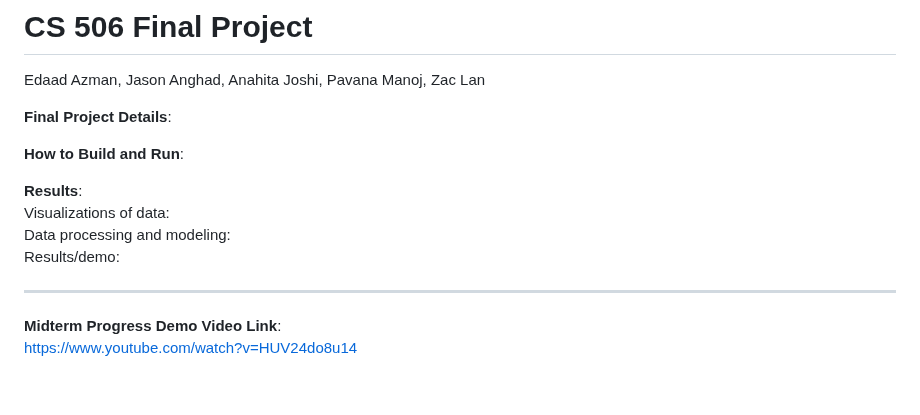
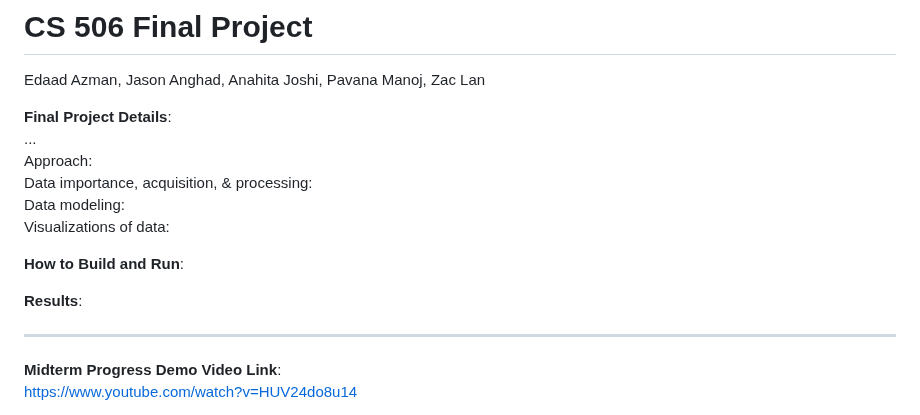
Before and after one commit to anahitajoshi/cs506-final-project, a Markdown page: README.md, the part around the change. Drawn GitHub-style; blank space fills up the shorter version.

```diff
--- a/README.md
+++ b/README.md
@@ -3,13 +3,16 @@ Edaad Azman, Jason Anghad, Anahita Joshi, Pavana Manoj, Zac Lan
 
 **Final**
 **Project Details**:<br />
+...<br />
+Approach: <br />
+Data importance, acquisition, & processing: <br />
+Data modeling: <br />
+Visualizations of data: <br />
 
 **How to Build and Run**:<br />
 
 **Results**:<br />
-Visualizations of data: <br />
-Data processing and modeling: <br />
-Results/demo: <br />
+
 
 
 -----
```
